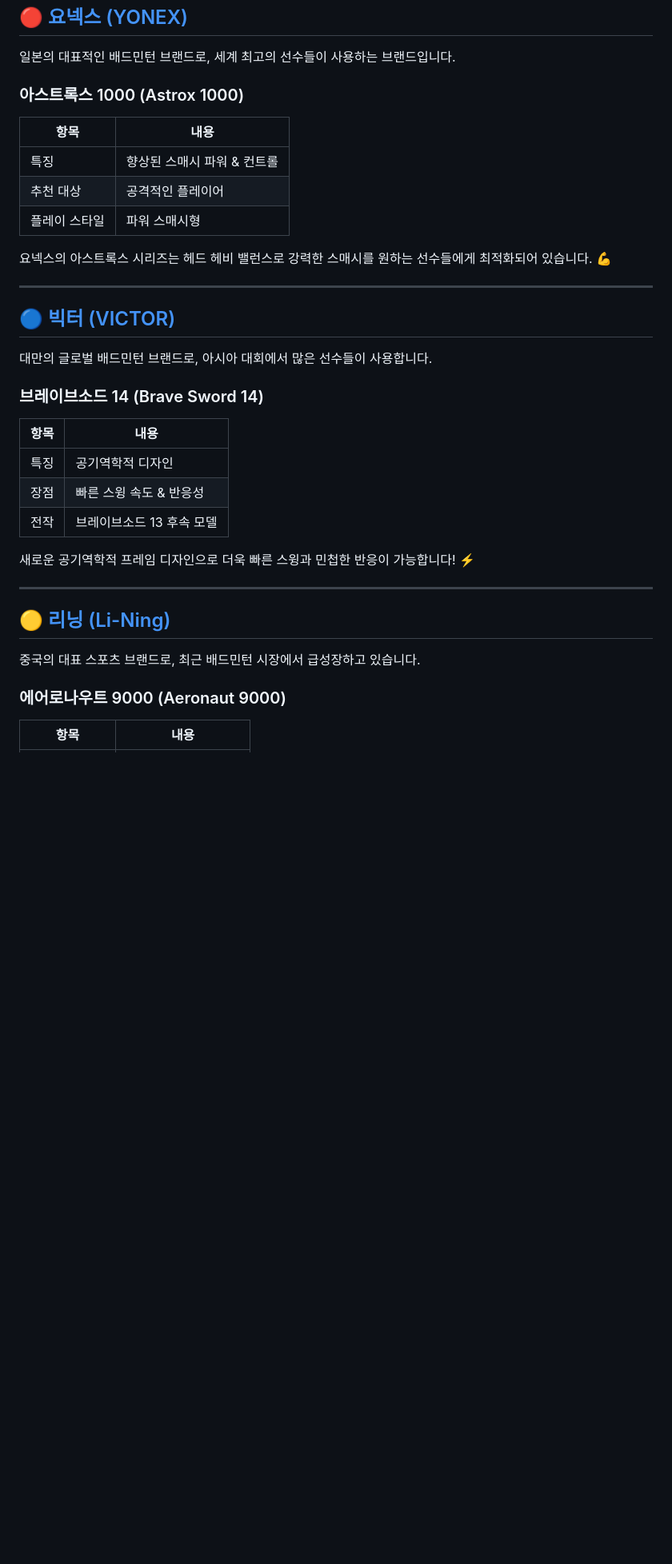
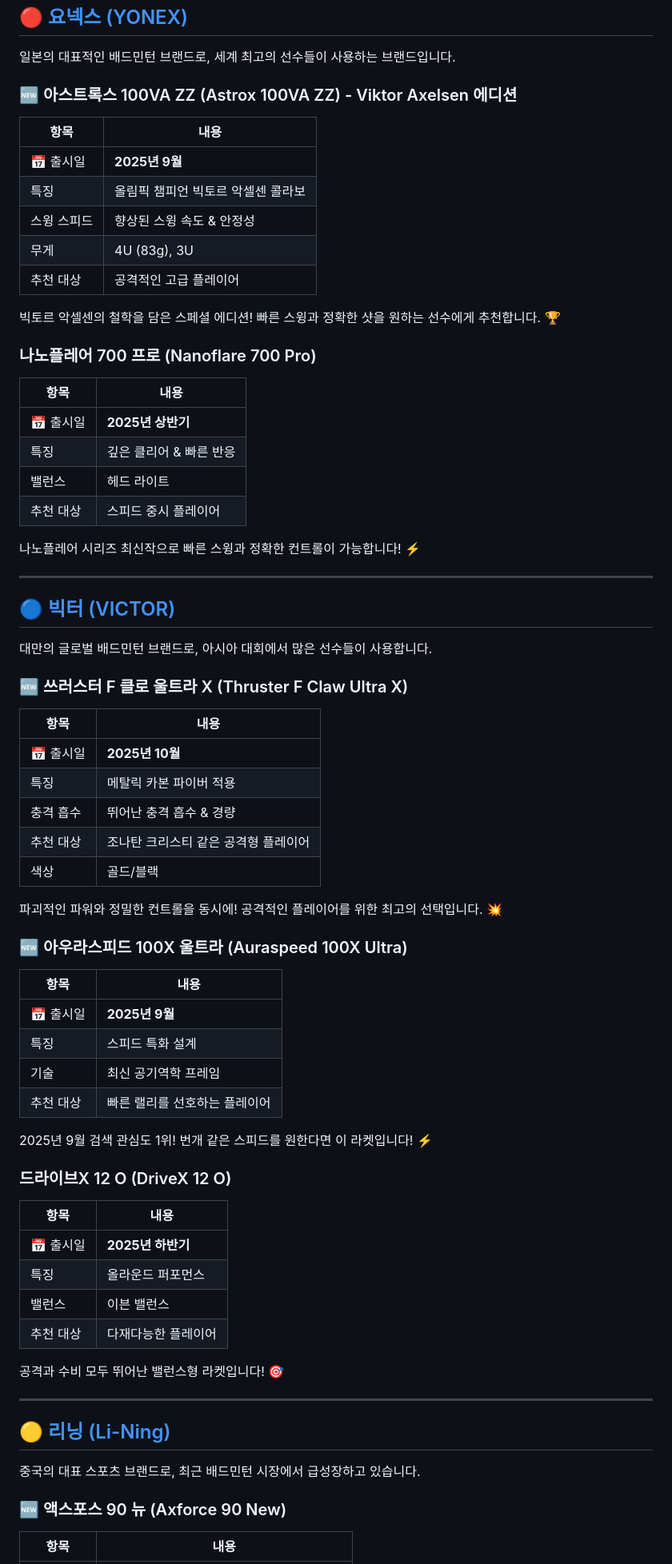
Before and after one commit to oscardela14/oscardela14.github.io, a Markdown page: pages/2025-badminton-new-products.md, the part around one of its changes. Shown at 80% size. Rendered like a GitHub page; blank space fills up the shorter version.

```diff
--- a/pages/2025-badminton-new-products.md
+++ b/pages/2025-badminton-new-products.md
@@ -16,15 +16,28 @@ description: '2025년 출시된 배드민턴 브랜드별 신상품 라켓을
 
 일본의 대표적인 배드민턴 브랜드로, 세계 최고의 선수들이 사용하는 브랜드입니다.
 
-### 아스트록스 1000 (Astrox 1000)
+### 🆕 아스트록스 100VA ZZ (Astrox 100VA ZZ) - Viktor Axelsen 에디션
 
 | 항목 | 내용 |
 |------|------|
-| 특징 | 향상된 스매시 파워 & 컨트롤 |
-| 추천 대상 | 공격적인 플레이어 |
-| 플레이 스타일 | 파워 스매시형 |
+| 📅 출시일 | **2025년 9월** |
+| 특징 | 올림픽 챔피언 빅토르 악셀센 콜라보 |
+| 스윙 스피드 | 향상된 스윙 속도 & 안정성 |
+| 무게 | 4U (83g), 3U |
+| 추천 대상 | 공격적인 고급 플레이어 |
 
-요넥스의 아스트록스 시리즈는 헤드 헤비 밸런스로 강력한 스매시를 원하는 선수들에게 최적화되어 있습니다. 💪
+빅토르 악셀센의 철학을 담은 스페셜 에디션! 빠른 스윙과 정확한 샷을 원하는 선수에게 추천합니다. 🏆
+
+### 나노플레어 700 프로 (Nanoflare 700 Pro)
+
+| 항목 | 내용 |
+|------|------|
+| 📅 출시일 | **2025년 상반기** |
+| 특징 | 깊은 클리어 & 빠른 반응 |
+| 밸런스 | 헤드 라이트 |
+| 추천 대상 | 스피드 중시 플레이어 |
+
+나노플레어 시리즈 최신작으로 빠른 스윙과 정확한 컨트롤이 가능합니다! ⚡
 
 ---
 
@@ -32,15 +45,39 @@ description: '2025년 출시된 배드민턴 브랜드별 신상품 라켓을
 
 대만의 글로벌 배드민턴 브랜드로, 아시아 대회에서 많은 선수들이 사용합니다.
 
-### 브레이브소드 14 (Brave Sword 14)
+### 🆕 쓰러스터 F 클로 울트라 X (Thruster F Claw Ultra X)
 
 | 항목 | 내용 |
 |------|------|
-| 특징 | 공기역학적 디자인 |
-| 장점 | 빠른 스윙 속도 & 반응성 |
-| 전작 | 브레이브소드 13 후속 모델 |
+| 📅 출시일 | **2025년 10월** |
+| 특징 | 메탈릭 카본 파이버 적용 |
+| 충격 흡수 | 뛰어난 충격 흡수 & 경량 |
+| 추천 대상 | 조나탄 크리스티 같은 공격형 플레이어 |
+| 색상 | 골드/블랙 |
 
-새로운 공기역학적 프레임 디자인으로 더욱 빠른 스윙과 민첩한 반응이 가능합니다! ⚡
+파괴적인 파워와 정밀한 컨트롤을 동시에! 공격적인 플레이어를 위한 최고의 선택입니다. 💥
+
+### 🆕 아우라스피드 100X 울트라 (Auraspeed 100X Ultra)
+
+| 항목 | 내용 |
+|------|------|
+| 📅 출시일 | **2025년 9월** |
+| 특징 | 스피드 특화 설계 |
+| 기술 | 최신 공기역학 프레임 |
+| 추천 대상 | 빠른 랠리를 선호하는 플레이어 |
+
+2025년 9월 검색 관심도 1위! 번개 같은 스피드를 원한다면 이 라켓입니다! ⚡
+
+### 드라이브X 12 O (DriveX 12 O)
+
+| 항목 | 내용 |
+|------|------|
+| 📅 출시일 | **2025년 하반기** |
+| 특징 | 올라운드 퍼포먼스 |
+| 밸런스 | 이븐 밸런스 |
+| 추천 대상 | 다재다능한 플레이어 |
+
+공격과 수비 모두 뛰어난 밸런스형 라켓입니다! 🎯
 
 ---
 
@@ -48,7 +85,7 @@ description: '2025년 출시된 배드민턴 브랜드별 신상품 라켓을
 
 중국의 대표 스포츠 브랜드로, 최근 배드민턴 시장에서 급성장하고 있습니다.
 
-### 에어로나우트 9000 (Aeronaut 9000)
+### 🆕 액스포스 90 뉴 (Axforce 90 New)
 
 | 항목 | 내용 |
 |------|------|
```
Also changed, not shown: other parts of pages/2025-badminton-new-products.md (+39 -12 lines).
